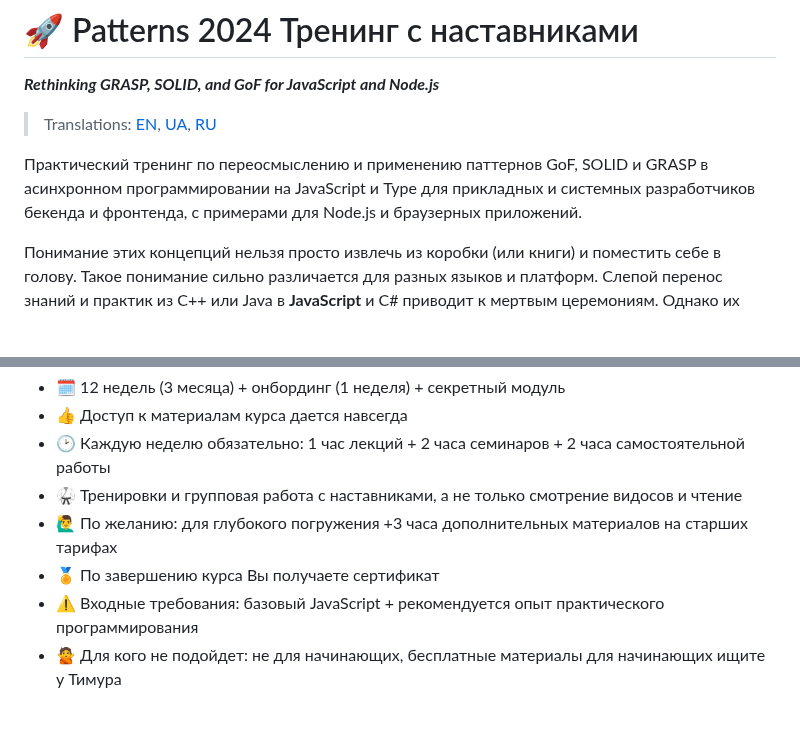
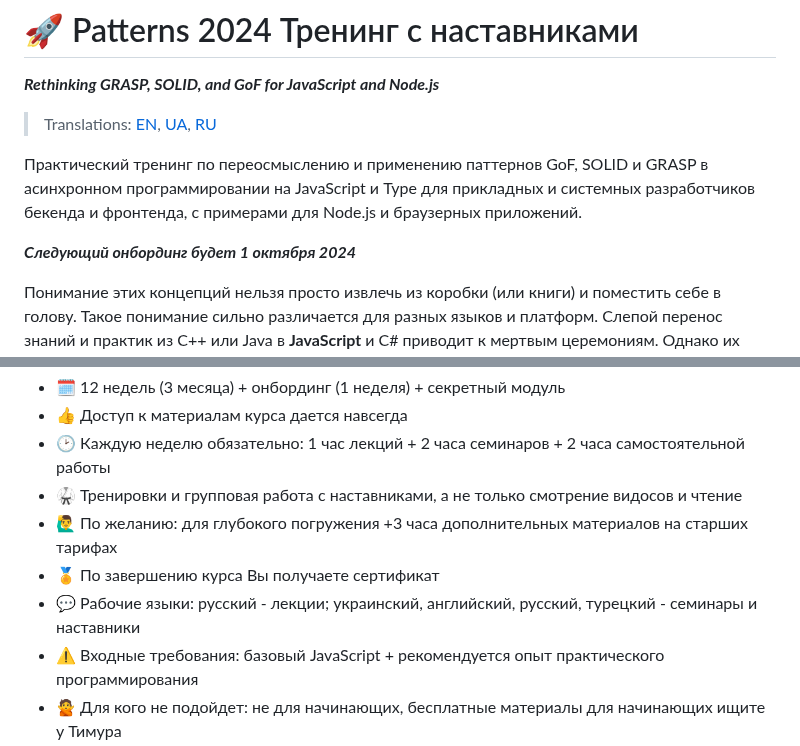
Before and after one commit to HowProgrammingWorks/Index, a Markdown page: Courses/Patterns-2024-ru.md, 2 parts joined by grey strips. Rendered like a GitHub page; blank space fills up the shorter version.

```diff
--- a/Courses/Patterns-2024-ru.md
+++ b/Courses/Patterns-2024-ru.md
@@ -5,6 +5,8 @@
 > Translations: [EN](./Patterns-2024.md), [UA](./Patterns-2024-ua.md), [RU](./Patterns-2024-ru.md)
 
 Практический тренинг по переосмыслению и применению паттернов GoF, SOLID и GRASP в асинхронном программировании на JavaScript и Type для прикладных и системных разработчиков бекенда и фронтенда, с примерами для Node.js и браузерных приложений.
+
+***Следующий онбординг будет 1 октября 2024***
 
 Понимание этих концепций нельзя просто извлечь из коробки (или книги) и поместить себе в голову. Такое понимание сильно различается для разных языков и платформ.
 Слепой перенос знаний и практик из C++ или Java в **JavaScript** и C# приводит к мертвым церемониям.
@@ -41,6 +43,7 @@
 - 🥋 Тренировки и групповая работа с наставниками, а не только смотрение видосов и чтение
 - 🙋‍♂️ По желанию: для глубокого погружения +3 часа дополнительных материалов на старших тарифах
 - 🏅 По завершению курса Вы получаете сертификат
+- 💬 Рабочие языки: русский - лекции; украинский, английский, русский, турецкий - семинары и наставники
 - ⚠️ Входные требования: базовый JavaScript + рекомендуется опыт практического программирования
 - 🙅 Для кого не подойдет: не для начинающих, бесплатные материалы для начинающих ищите у Тимура
 - 💳 Рассрочка: помесячная оплата для всех тарифов кроме минимального
```
